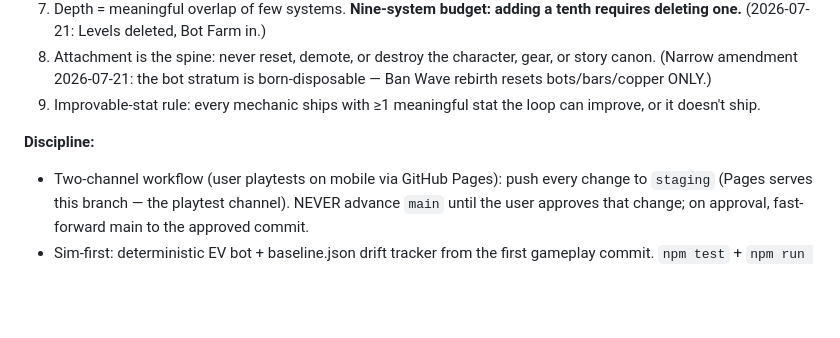
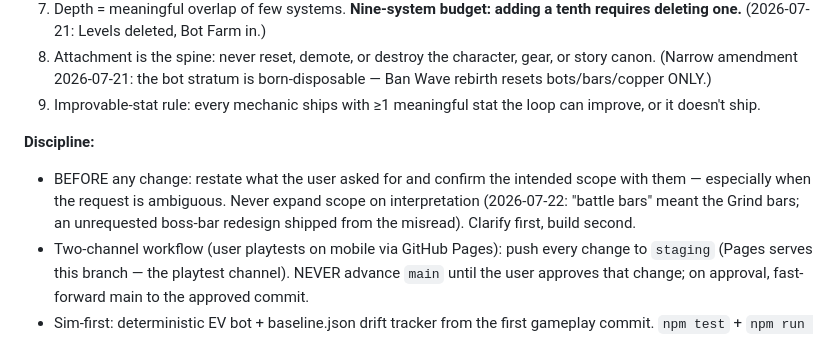
Before and after one commit to raeclas/maintenance-mode, a Markdown page: CLAUDE.md, the part around the change. Rendered like a GitHub page; blank space fills up the shorter version.

Commit message:
docs: clarify-before-building rule (scope confirmed with user first)
Co-Authored-By: Claude Fable 5 <noreply@anthropic.com>

```diff
--- a/CLAUDE.md
+++ b/CLAUDE.md
@@ -33,6 +33,11 @@ player. Satire shell, sincere boss stories inside.
    loop can improve, or it doesn't ship.
 
 **Discipline:**
+- BEFORE any change: restate what the user asked for and confirm the
+  intended scope with them — especially when the request is ambiguous.
+  Never expand scope on interpretation (2026-07-22: "battle bars" meant
+  the Grind bars; an unrequested boss-bar redesign shipped from the
+  misread). Clarify first, build second.
 - Two-channel workflow (user playtests on mobile via GitHub Pages):
   push every change to `staging` (Pages serves this branch — the playtest
   channel). NEVER advance `main` until the user approves that change;
```
